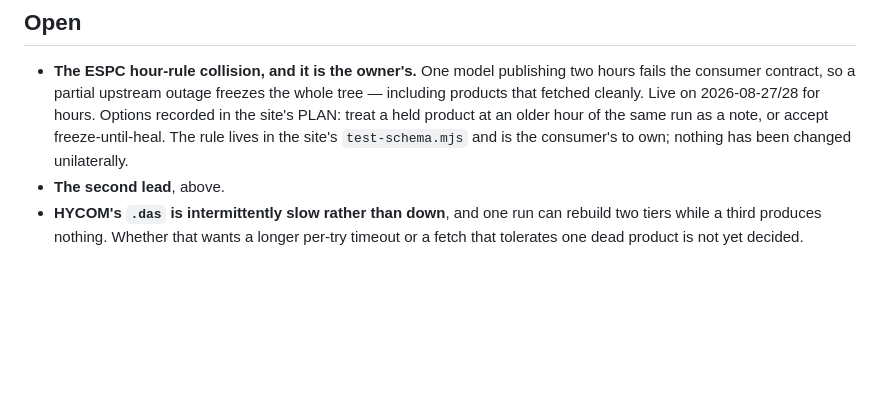
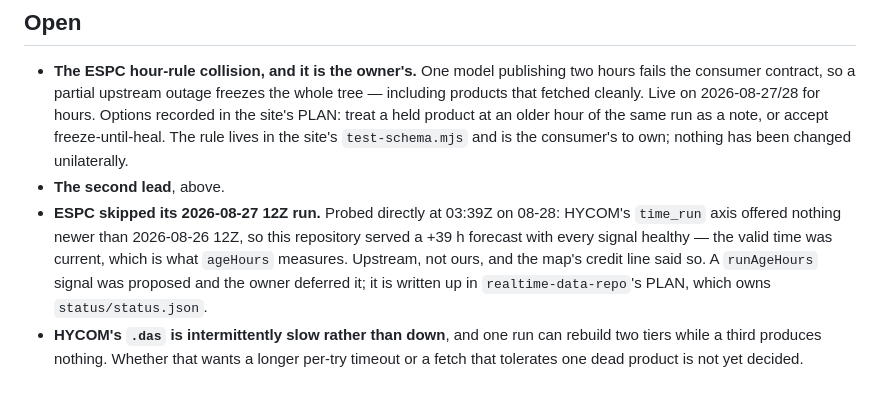
Before and after one commit to oceansensing/espc-model-repo, a Markdown page: PLAN.md, the part around the change. GitHub-like rendering; blank space fills up the shorter version.

Commit message:
ESPC skipped its 08-27 12Z run, and the signals could not say so
Probed HYCOM's time_run axis directly at 03:39Z on 08-28: nothing newer
than 2026-08-26T12:00:00Z, so this repository served a +39 h forecast with
every signal healthy. Upstream, not ours — and the map's credit line said
so, which is how the owner caught it.

The run-age signal that would have caught it at hour 30 is proposed and
deferred; the write-up is in realtime-data-repo's PLAN, which owns the
status document.

```diff
--- a/PLAN.md
+++ b/PLAN.md
@@ -80,6 +80,13 @@ sibling has none either.
   freeze-until-heal. The rule lives in the site's `test-schema.mjs` and is the
   consumer's to own; nothing has been changed unilaterally.
 - **The second lead**, above.
+- **ESPC skipped its 2026-08-27 12Z run.** Probed directly at 03:39Z on
+  08-28: HYCOM's `time_run` axis offered nothing newer than 2026-08-26 12Z,
+  so this repository served a +39 h forecast with every signal healthy — the
+  valid time was current, which is what `ageHours` measures. Upstream, not
+  ours, and the map's credit line said so. A `runAgeHours` signal was
+  proposed and the owner deferred it; it is written up in
+  `realtime-data-repo`'s PLAN, which owns `status/status.json`.
 - **HYCOM's `.das` is intermittently slow rather than down**, and one run can
   rebuild two tiers while a third produces nothing. Whether that wants a
   longer per-try timeout or a fetch that tolerates one dead product is not
```
